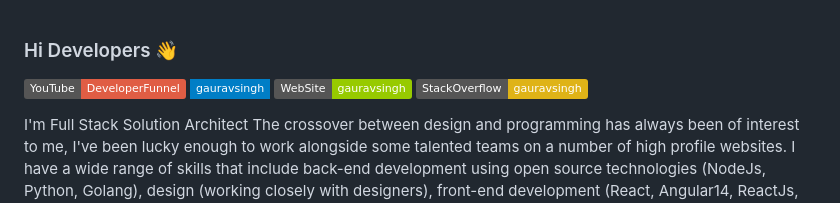
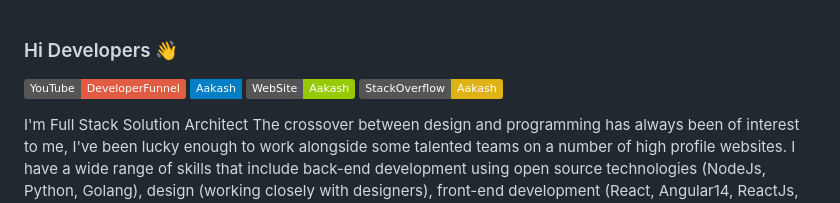
Before and after one commit to gauravsingh683/gauravsingh683, a Markdown page: README.md, the part around the change. Rendered like a GitHub page; badges without logos.

```diff
--- a/README.md
+++ b/README.md
@@ -1,9 +1,9 @@
 ### Hi Developers 👋
 
 [![YouTube Badge](https://img.shields.io/badge/YouTube-DeveloperFunnel-red)](https://www.youtube.com/developerfunnel)
-[![Linkedin Badge](https://img.shields.io/badge/-gauravsingh-blue?style=flat-square&logo=Linkedin&logoColor=white&link=https://www.linkedin.com/in/gauravsingh--01629954/)](https://www.linkedin.com/in/gauravsingh--01629954/)
-[![Website Badge](https://img.shields.io/badge/WebSite-gauravsingh-green)](https://www.akash)
-[![Website Badge](https://img.shields.io/badge/StackOverflow-gauravsingh-yellow)](https://stackoverflow.com/users/3687251/gauravsingh-)
+[![Linkedin Badge](https://img.shields.io/badge/-Aakash-blue?style=flat-square&logo=Linkedin&logoColor=white&link=https://www.linkedin.com/in/aakash--01629954/)](https://www.linkedin.com/in/aakash--01629954/)
+[![Website Badge](https://img.shields.io/badge/WebSite-Aakash-green)](https://www.akash)
+[![Website Badge](https://img.shields.io/badge/StackOverflow-Aakash-yellow)](https://stackoverflow.com/users/3687251/aakash-)
 
 I'm
 Full Stack Solution Architect
```
